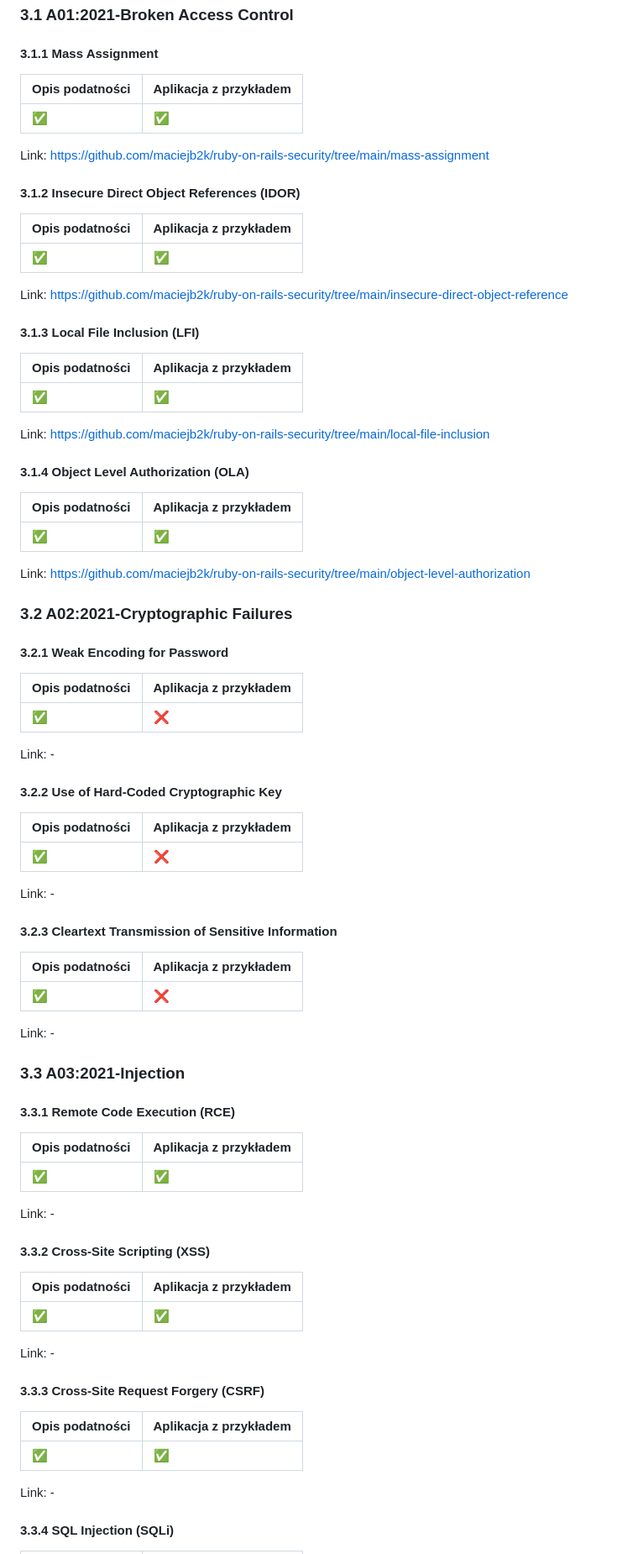
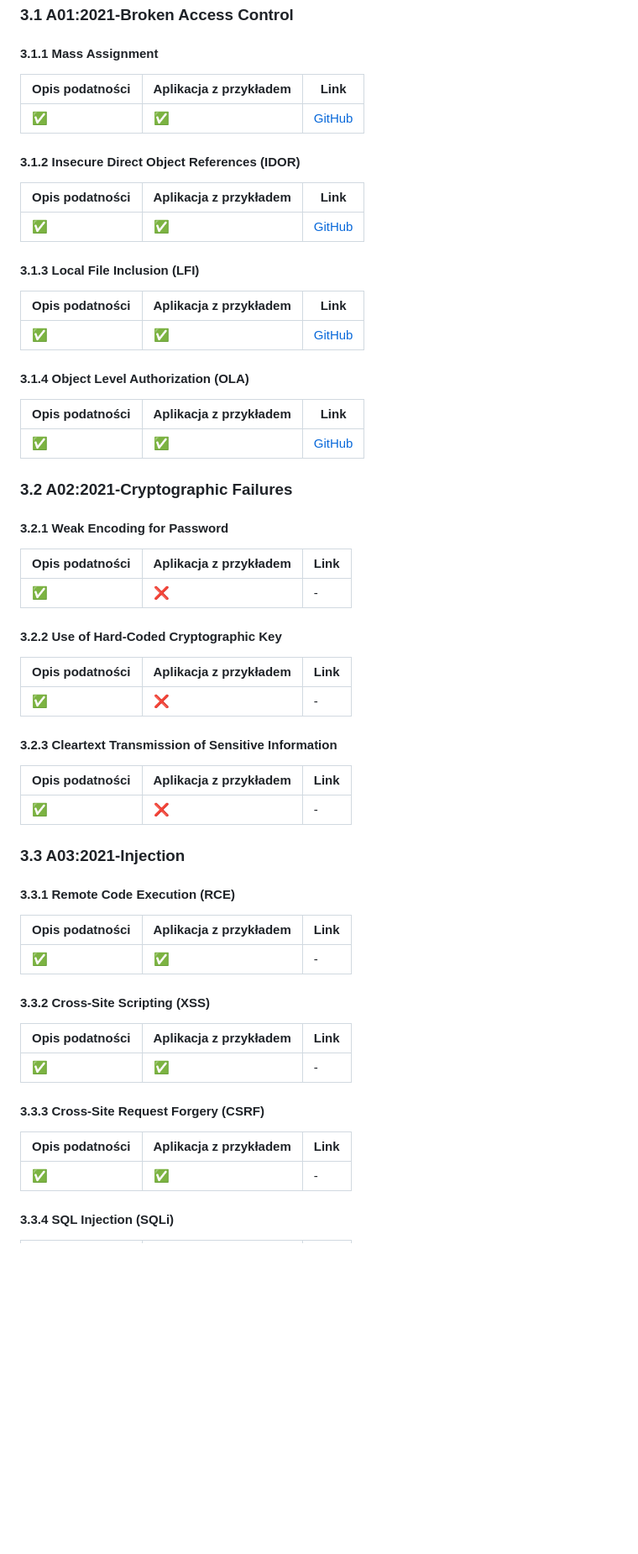
Before and after one commit to maciejb2k/ruby-on-rails-security, a Markdown page: README.md, the part around one of its changes. Shown at 84% size. Rendered like a GitHub page; blank space fills up the shorter version.

Commit message:
feat: update README

```diff
--- a/README.md
+++ b/README.md
@@ -12,87 +12,67 @@ Każda aplikacja przedstawia podatność w praktyce, pokazując, jak może zosta
 
 #### 3.1.1 Mass Assignment
 
-| Opis podatności | Aplikacja z przykładem |
-| - | - |
-| ✅ | ✅ |
-
-Link: https://github.com/maciejb2k/ruby-on-rails-security/tree/main/mass-assignment
+| Opis podatności | Aplikacja z przykładem | Link |
+| - | - | - |
+| ✅ | ✅ | [GitHub](https://github.com/maciejb2k/ruby-on-rails-security/tree/main/mass-assignment) |
 
 #### 3.1.2 Insecure Direct Object References (IDOR)
 
-| Opis podatności | Aplikacja z przykładem |
-| - | - |
-| ✅ | ✅ |
-
-Link: https://github.com/maciejb2k/ruby-on-rails-security/tree/main/insecure-direct-object-reference
+| Opis podatności | Aplikacja z przykładem | Link |
+| - | - | - |
+| ✅ | ✅ | [GitHub](https://github.com/maciejb2k/ruby-on-rails-security/tree/main/insecure-direct-object-reference) |
 
 #### 3.1.3 Local File Inclusion (LFI)
 
-| Opis podatności | Aplikacja z przykładem |
-| - | - |
-| ✅ | ✅ |
-
-Link: https://github.com/maciejb2k/ruby-on-rails-security/tree/main/local-file-inclusion
+| Opis podatności | Aplikacja z przykładem | Link |
+| - | - | - |
+| ✅ | ✅ | [GitHub](https://github.com/maciejb2k/ruby-on-rails-security/tree/main/local-file-inclusion) |
 
 #### 3.1.4 Object Level Authorization (OLA)
 
-| Opis podatności | Aplikacja z przykładem |
-| - | - |
-| ✅ | ✅ |
-
-Link: https://github.com/maciejb2k/ruby-on-rails-security/tree/main/object-level-authorization
+| Opis podatności | Aplikacja z przykładem | Link |
+| - | - | - |
+| ✅ | ✅ | [GitHub](https://github.com/maciejb2k/ruby-on-rails-security/tree/main/object-level-authorization) |
 
 ### 3.2 A02:2021-Cryptographic Failures
 
 #### 3.2.1 Weak Encoding for Password
 
-| Opis podatności | Aplikacja z przykładem |
-| - | - |
-| ✅ | ❌ |
-
-Link: -
+| Opis podatności | Aplikacja z przykładem | Link |
+| - | - | - |
+| ✅ | ❌ | - |
 
 #### 3.2.2 Use of Hard-Coded Cryptographic Key
 
-| Opis podatności | Aplikacja z przykładem |
-| - | - |
-| ✅ | ❌ |
-
-Link: -
+| Opis podatności | Aplikacja z przykładem | Link |
+| - | - | - |
+| ✅ | ❌ | - |
 
 #### 3.2.3 Cleartext Transmission of Sensitive Information
 
-| Opis podatności | Aplikacja z przykładem |
-| - | - |
-| ✅ | ❌ |
-
-Link: -
+| Opis podatności | Aplikacja z przykładem | Link |
+| - | - | - |
+| ✅ | ❌ | - |
 
 ### 3.3 A03:2021-Injection
 
 #### 3.3.1 Remote Code Execution (RCE)
 
-| Opis podatności | Aplikacja z przykładem |
-| - | - |
-| ✅ | ✅ |
-
-Link: -
+| Opis podatności | Aplikacja z przykładem | Link |
+| - | - | - |
+| ✅ | ✅ | - |
 
 #### 3.3.2 Cross-Site Scripting (XSS)
 
-| Opis podatności | Aplikacja z przykładem |
-| - | - |
-| ✅ | ✅ |
-
-Link: -
+| Opis podatności | Aplikacja z przykładem | Link |
+| - | - | - |
+| ✅ | ✅ | - |
 
 #### 3.3.3 Cross-Site Request Forgery (CSRF)
 
-| Opis podatności | Aplikacja z przykładem |
-| - | - |
-| ✅ | ✅ |
-
-Link: -
+| Opis podatności | Aplikacja z przykładem | Link |
+| - | - | - |
+| ✅ | ✅ | - |
 
 #### 3.3.4 SQL Injection (SQLi)
 
```
Also changed, not shown: other parts of README.md (+42 -71 lines).
